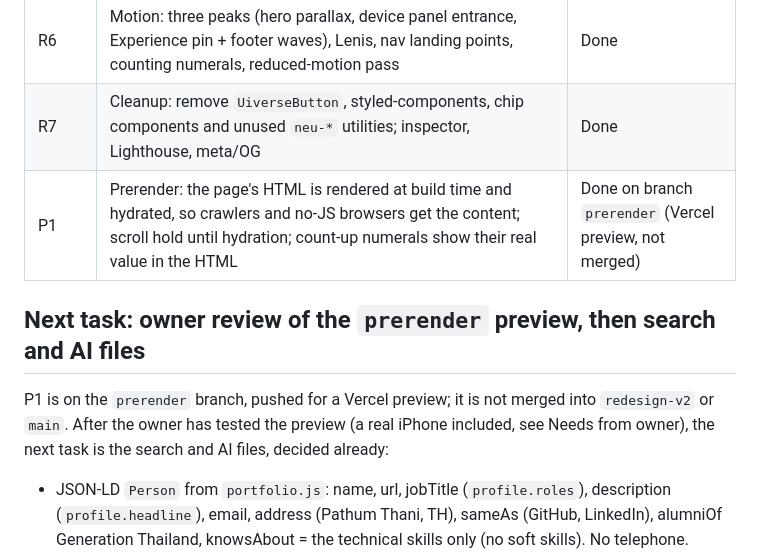
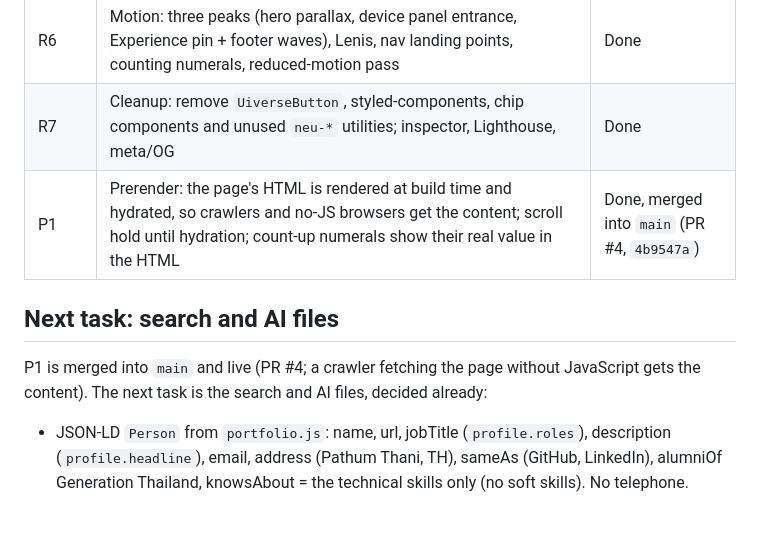
Before and after one commit to WithawatP/portfolio-withawat, a Markdown page: ROADMAP.md, the part around the change. Rendered like a GitHub page; blank space fills up the shorter version.

Commit message:
ROADMAP: P1 merged into main (PR #4)
Co-Authored-By: Claude Opus 5.5 <noreply@anthropic.com>

```diff
--- a/ROADMAP.md
+++ b/ROADMAP.md
@@ -21,11 +21,11 @@ Work on the `redesign-v2` branch. The v2 phases (1 to 7) are finished and live i
 | R5 | Contact, footer, floating bottom nav, sticky desktop nav, end band | Done |
 | R6 | Motion: three peaks (hero parallax, device panel entrance, Experience pin + footer waves), Lenis, nav landing points, counting numerals, reduced-motion pass | Done |
 | R7 | Cleanup: remove `UiverseButton`, styled-components, chip components and unused `neu-*` utilities; inspector, Lighthouse, meta/OG | Done |
-| P1 | Prerender: the page's HTML is rendered at build time and hydrated, so crawlers and no-JS browsers get the content; scroll hold until hydration; count-up numerals show their real value in the HTML | Done on branch `prerender` (Vercel preview, not merged) |
+| P1 | Prerender: the page's HTML is rendered at build time and hydrated, so crawlers and no-JS browsers get the content; scroll hold until hydration; count-up numerals show their real value in the HTML | Done, merged into `main` (PR #4, `4b9547a`) |
 
-## Next task: owner review of the `prerender` preview, then search and AI files
+## Next task: search and AI files
 
-P1 is on the `prerender` branch, pushed for a Vercel preview; it is not merged into `redesign-v2` or `main`. After the owner has tested the preview (a real iPhone included, see Needs from owner), the next task is the search and AI files, decided already:
+P1 is merged into `main` and live (PR #4; a crawler fetching the page without JavaScript gets the content). The next task is the search and AI files, decided already:
 - JSON-LD `Person` from `portfolio.js`: name, url, jobTitle (`profile.roles`), description (`profile.headline`), email, address (Pathum Thani, TH), sameAs (GitHub, LinkedIn), alumniOf Generation Thailand, knowsAbout = the technical skills only (no soft skills). No telephone.
 - `robots.txt` with a `Sitemap:` line and `sitemap.xml`, both built from `VITE_SITE_URL` and left out while it is empty.
 - A short `llms.txt` with facts already on the page, without the phone number.
```
